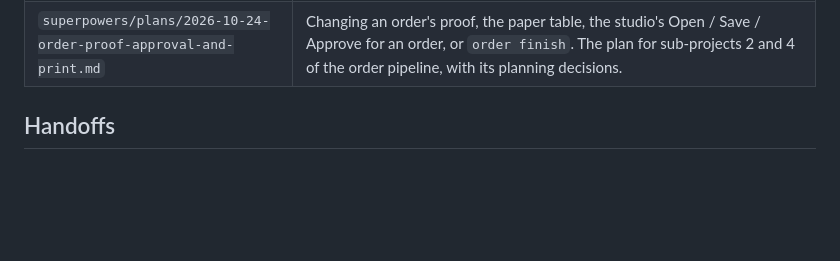
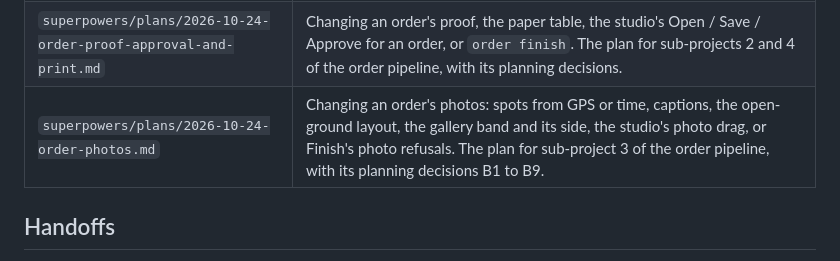
Before and after one commit to domalhambra/tecopa-plateworks, a Markdown page: docs/README.md, the part around the change. GitHub-like rendering; blank space fills up the shorter version.

Commit message:
Plan: an order's photos on the map (sub-project 3)
Co-Authored-By: Claude Opus 5.5 <noreply@anthropic.com>

```diff
--- a/docs/README.md
+++ b/docs/README.md
@@ -75,6 +75,7 @@ notes on what changed against the spec while it ran.
 | `superpowers/plans/2026-10-10-tecopa-tool-phases-2-to-4.md` | Changing a `tecopa` render, plate, order, run or studio command, the debug routes they read, or the studio's report module. The plan and build record of phases 2 to 4. |
 | `superpowers/plans/2026-10-11-panel-sets-and-size-preview.md` | Changing a panel set, the furniture scale, the size preview of an order, or `tecopa order preview`. The plan and the build record: what each task changed against the plan, the memory gate, the three print checks that need paper, and what is open before a merge. |
 | `superpowers/plans/2026-10-24-order-proof-approval-and-print.md` | Changing an order's proof, the paper table, the studio's Open / Save / Approve for an order, or `order finish`. The plan for sub-projects 2 and 4 of the order pipeline, with its planning decisions. |
+| `superpowers/plans/2026-10-24-order-photos.md` | Changing an order's photos: spots from GPS or time, captions, the open-ground layout, the gallery band and its side, the studio's photo drag, or Finish's photo refusals. The plan for sub-project 3 of the order pipeline, with its planning decisions B1 to B9. |
 
 ## Handoffs
 
```
Also changed, not shown: 1 other file.
